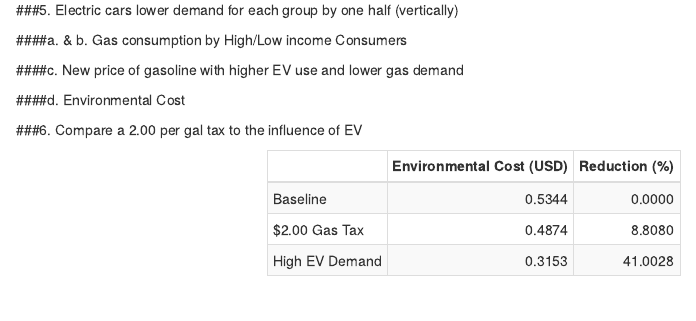
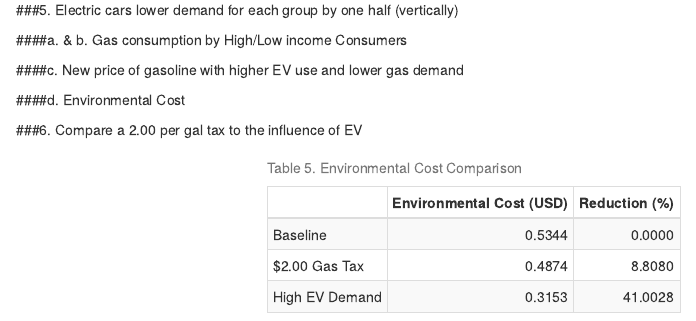
Before and after one commit to saraorofino/EconHw2, an R Markdown document (Econ HW2.Rmd): the page in a window 1100 px wide, from 4820 px down. Rendered offline with R 4.5, knitr and Pandoc, with nearby package versions.

Commit message:
Caption Table 5

```diff
--- a/Econ HW2.Rmd
+++ b/Econ HW2.Rmd
@@ -579,7 +579,7 @@ rownames(env_damage_table) <- c("Baseline", "$2.00 Gas Tax", "High EV Demand")
 
 #make it nice
 
-env_damage_final <- kable(env_damage_table, digits = 4) %>%
+env_damage_final <- kable(env_damage_table, caption = "Table 5. Environmental Cost Comparison", digits = 4) %>%
   kable_styling(bootstrap_options = c("striped", "bordered", "condensed"), full_width = F)
 
 env_damage_final
```
